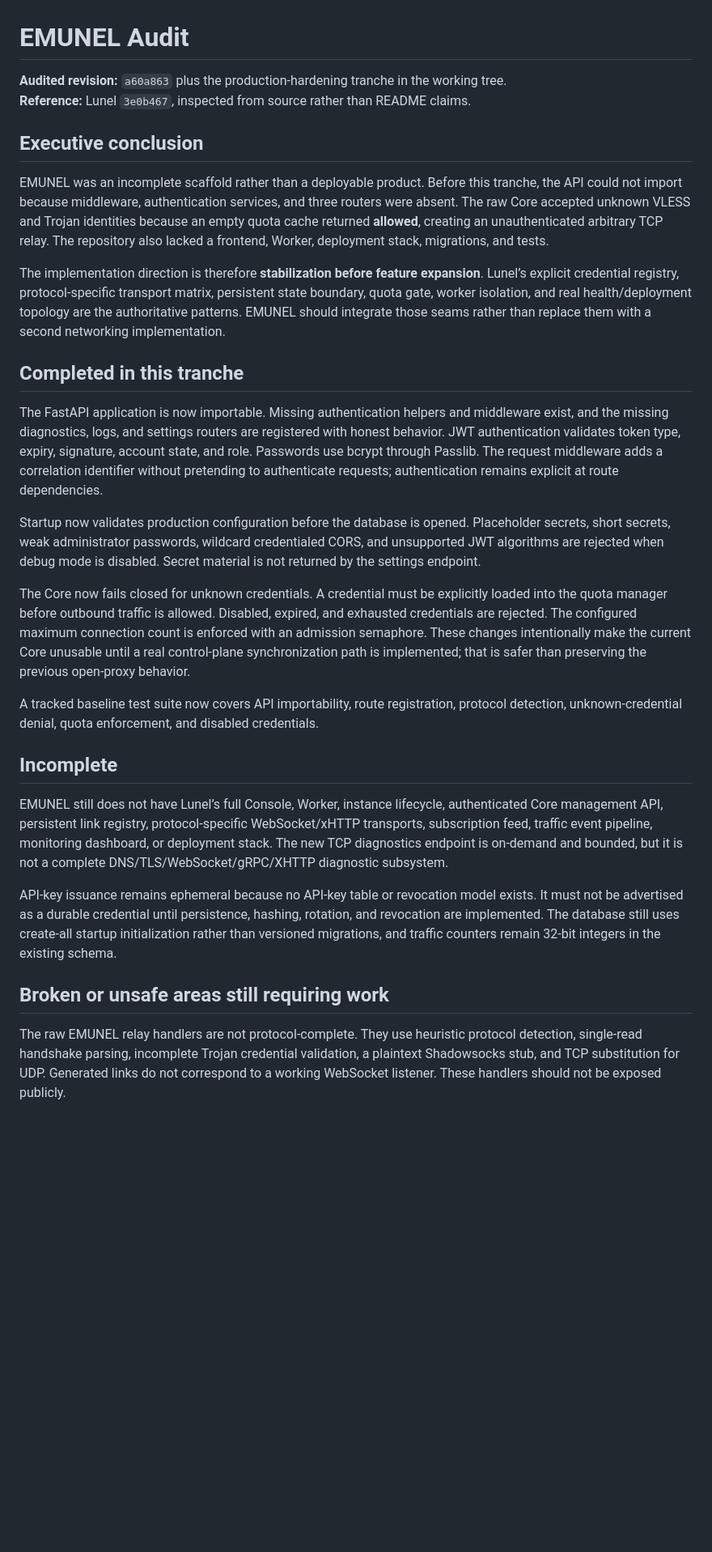
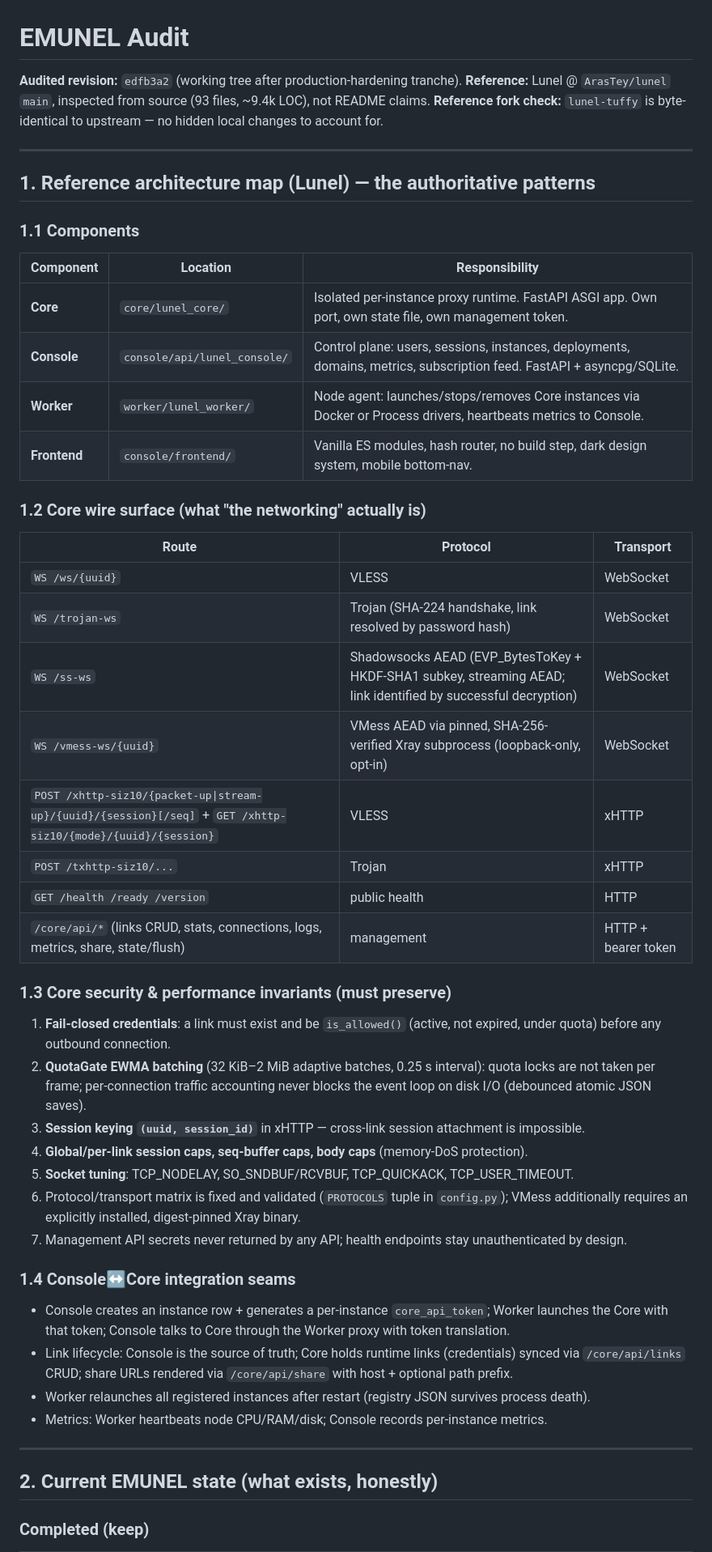
Before and after one commit to EMUEM/EMUNEL, a Markdown page: EMUNEL_AUDIT.md, the part around one of its changes. Shown at 81% size. Drawn GitHub-style; blank space fills up the shorter version.

Commit message:
audit: map Lunel reference architecture, honest state of EMUNEL scaffold

```diff
--- a/EMUNEL_AUDIT.md
+++ b/EMUNEL_AUDIT.md
@@ -1,31 +1,55 @@
 # EMUNEL Audit
 
-**Audited revision:** `a60a863` plus the production-hardening tranche in the working tree.
-**Reference:** Lunel `3e0b467`, inspected from source rather than README claims.
+**Audited revision:** `edfb3a2` (working tree after production-hardening tranche).
+**Reference:** Lunel @ `ArasTey/lunel` `main`, inspected from source (93 files, ~9.4k LOC), not README claims.
+**Reference fork check:** `lunel-tuffy` is byte-identical to upstream — no hidden local changes to account for.
 
-## Executive conclusion
+---
 
-EMUNEL was an incomplete scaffold rather than a deployable product. Before this tranche, the API could not import because middleware, authentication services, and three routers were absent. The raw Core accepted unknown VLESS and Trojan identities because an empty quota cache returned **allowed**, creating an unauthenticated arbitrary TCP relay. The repository also lacked a frontend, Worker, deployment stack, migrations, and tests.
+## 1. Reference architecture map (Lunel) — the authoritative patterns
 
-The implementation direction is therefore **stabilization before feature expansion**. Lunel’s explicit credential registry, protocol-specific transport matrix, persistent state boundary, quota gate, worker isolation, and real health/deployment topology are the authoritative patterns. EMUNEL should integrate those seams rather than replace them with a second networking implementation.
+### 1.1 Components
 
-## Completed in this tranche
+| Component | Location | Responsibility |
+|---|---|---|
+| **Core** | `core/lunel_core/` | Isolated per-instance proxy runtime. FastAPI ASGI app. Own port, own state file, own management token. |
+| **Console** | `console/api/lunel_console/` | Control plane: users, sessions, instances, deployments, domains, metrics, subscription feed. FastAPI + asyncpg/SQLite. |
+| **Worker** | `worker/lunel_worker/` | Node agent: launches/stops/removes Core instances via Docker or Process drivers, heartbeats metrics to Console. |
+| **Frontend** | `console/frontend/` | Vanilla ES modules, hash router, no build step, dark design system, mobile bottom-nav. |
 
-The FastAPI application is now importable. Missing authentication helpers and middleware exist, and the missing diagnostics, logs, and settings routers are registered with honest behavior. JWT authentication validates token type, expiry, signature, account state, and role. Passwords use bcrypt through Passlib. The request middleware adds a correlation identifier without pretending to authenticate requests; authentication remains explicit at route dependencies.
+### 1.2 Core wire surface (what "the networking" actually is)
 
-Startup now validates production configuration before the database is opened. Placeholder secrets, short secrets, weak administrator passwords, wildcard credentialed CORS, and unsupported JWT algorithms are rejected when debug mode is disabled. Secret material is not returned by the settings endpoint.
+| Route | Protocol | Transport |
+|---|---|---|
+| `WS /ws/{uuid}` | VLESS | WebSocket |
+| `WS /trojan-ws` | Trojan (SHA-224 handshake, link resolved by password hash) | WebSocket |
+| `WS /ss-ws` | Shadowsocks AEAD (EVP_BytesToKey + HKDF-SHA1 subkey, streaming AEAD; link identified by successful decryption) | WebSocket |
+| `WS /vmess-ws/{uuid}` | VMess AEAD via pinned, SHA-256-verified Xray subprocess (loopback-only, opt-in) | WebSocket |
+| `POST /xhttp-siz10/{packet-up\|stream-up}/{uuid}/{session}[/seq]` + `GET /xhttp-siz10/{mode}/{uuid}/{session}` | VLESS | xHTTP |
+| `POST /txhttp-siz10/...` | Trojan | xHTTP |
+| `GET /health /ready /version` | public health | HTTP |
+| `/core/api/*` (links CRUD, stats, connections, logs, metrics, share, state/flush) | management | HTTP + bearer token |
 
-The Core now fails closed for unknown credentials. A credential must be explicitly loaded into the quota manager before outbound traffic is allowed. Disabled, expired, and exhausted credentials are rejected. The configured maximum connection count is enforced with an admission semaphore. These changes intentionally make the current Core unusable until a real control-plane synchronization path is implemented; that is safer than preserving the previous open-proxy behavior.
+### 1.3 Core security & performance invariants (must preserve)
 
-A tracked baseline test suite now covers API importability, route registration, protocol detection, unknown-credential denial, quota enforcement, and disabled credentials.
+1. **Fail-closed credentials**: a link must exist and be `is_allowed()` (active, not expired, under quota) before any outbound connection.
+2. **QuotaGate EWMA batching** (32 KiB–2 MiB adaptive batches, 0.25 s interval): quota locks are not taken per frame; per-connection traffic accounting never blocks the event loop on disk I/O (debounced atomic JSON saves).
+3. **Session keying `(uuid, session_id)`** in xHTTP — cross-link session attachment is impossible.
+4. **Global/per-link session caps, seq-buffer caps, body caps** (memory-DoS protection).
+5. **Socket tuning**: TCP_NODELAY, SO_SNDBUF/RCVBUF, TCP_QUICKACK, TCP_USER_TIMEOUT.
+6. Protocol/transport matrix is fixed and validated (`PROTOCOLS` tuple in `config.py`); VMess additionally requires an explicitly installed, digest-pinned Xray binary.
+7. Management API secrets never returned by any API; health endpoints stay unauthenticated by design.
 
-## Incomplete
+### 1.4 Console↔Core integration seams
 
-EMUNEL still does not have Lunel’s full Console, Worker, instance lifecycle, authenticated Core management API, persistent link registry, protocol-specific WebSocket/xHTTP transports, subscription feed, traffic event pipeline, monitoring dashboard, or deployment stack. The new TCP diagnostics endpoint is on-demand and bounded, but it is not a complete DNS/TLS/WebSocket/gRPC/XHTTP diagnostic subsystem.
+- Console creates an instance row + generates a per-instance `core_api_token`; Worker launches the Core with that token; Console talks to Core through the Worker proxy with token translation.
+- Link lifecycle: Console is the source of truth; Core holds runtime links (credentials) synced via `/core/api/links` CRUD; share URLs rendered via `/core/api/share` with host + optional path prefix.
+- Worker relaunches all registered instances after restart (registry JSON survives process death).
+- Metrics: Worker heartbeats node CPU/RAM/disk; Console records per-instance metrics.
 
-API-key issuance remains ephemeral because no API-key table or revocation model exists. It must not be advertised as a durable credential until persistence, hashing, rotation, and revocation are implemented. The database still uses create-all startup initialization rather than versioned migrations, and traffic counters remain 32-bit integers in the existing schema.
+---
 
-## Broken or unsafe areas still requiring work
+## 2. Current EMUNEL state (what exists, honestly)
 
-The raw EMUNEL relay handlers are not protocol-complete. They use heuristic protocol detection, single-read handshake parsing, incomplete Trojan credential validation, a plaintext Shadowsocks stub, and TCP substitution for UDP. Generated links do not correspond to a working WebSocket listener. These handlers should not be exposed publicly.
+### Completed (keep)
 
```
Also changed, not shown: other parts of EMUNEL_AUDIT.md (+59 -11 lines).
